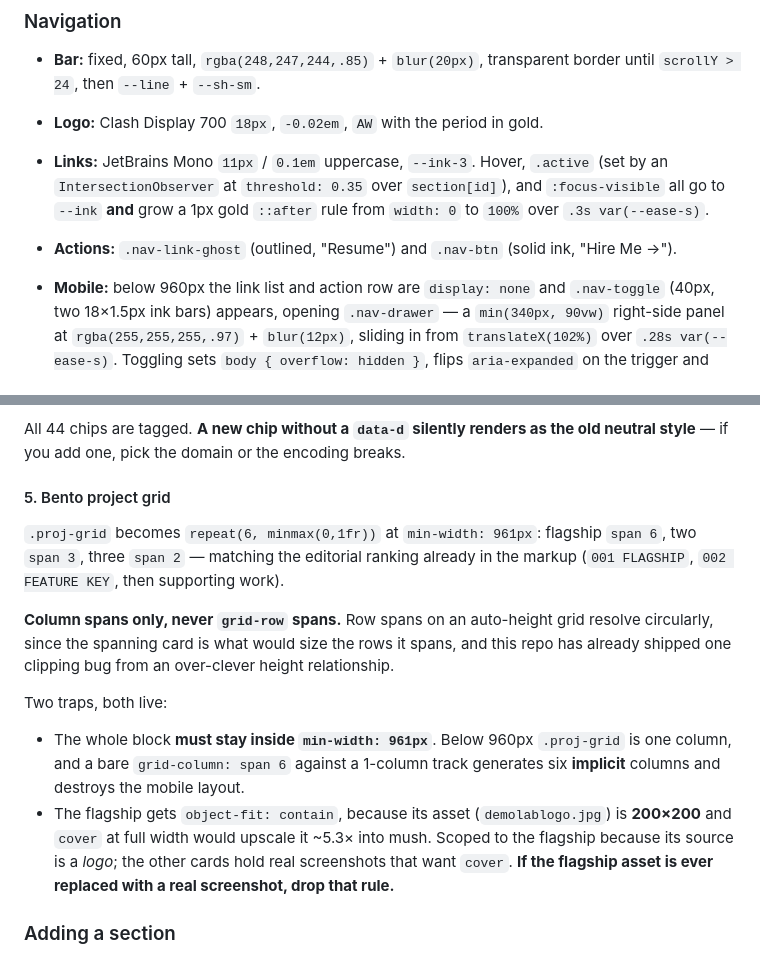
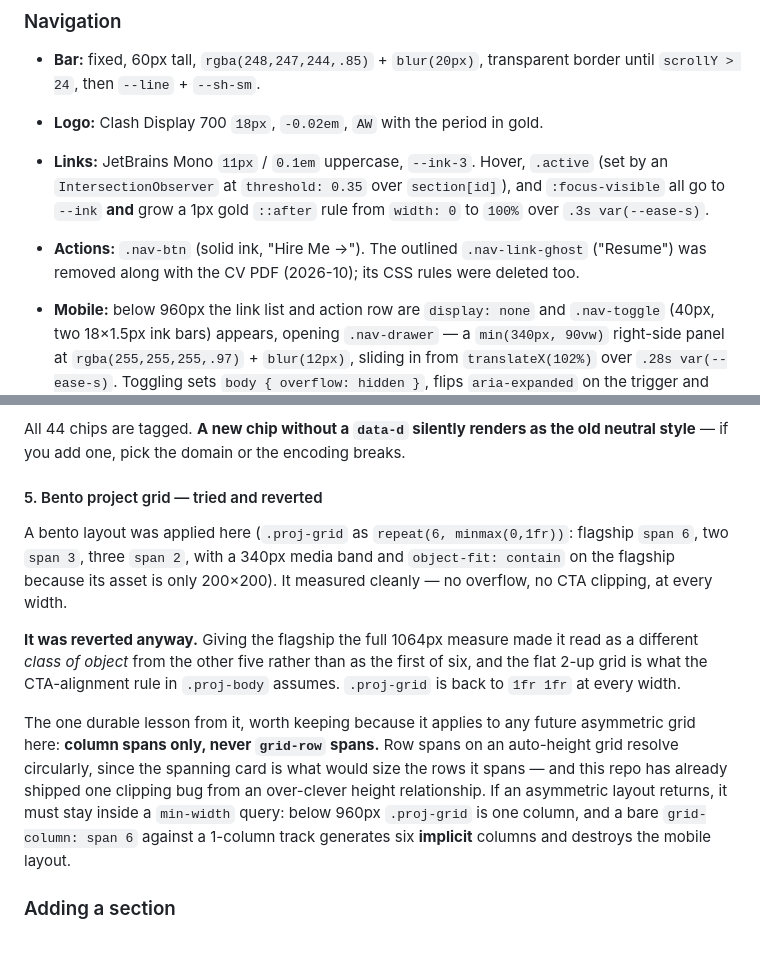
Before and after one commit to CodeByAbi/abi-portfolio, a Markdown page: DESIGN.md, 2 parts joined by grey strips. Drawn GitHub-style.

Commit message:
docs(design): revise component and layout notes
Co-Authored-By: Claude Sonnet 5.5 <noreply@anthropic.com>

```diff
--- a/DESIGN.md
+++ b/DESIGN.md
@@ -316,7 +316,7 @@ Borders are `1px` for pure hairlines (`--line`), `1.5px` for anything interactiv
 - **Bar:** fixed, 60px tall, `rgba(248,247,244,.85)` + `blur(20px)`, transparent border until `scrollY > 24`, then `--line` + `--sh-sm`.
 - **Logo:** Clash Display 700 `18px`, `-0.02em`, `AW` with the period in gold.
 - **Links:** JetBrains Mono `11px` / `0.1em` uppercase, `--ink-3`. Hover, `.active` (set by an `IntersectionObserver` at `threshold: 0.35` over `section[id]`), and `:focus-visible` all go to `--ink` **and** grow a 1px gold `::after` rule from `width: 0` to `100%` over `.3s var(--ease-s)`.
-- **Actions:** `.nav-link-ghost` (outlined, "Resume") and `.nav-btn` (solid ink, "Hire Me →").
+- **Actions:** `.nav-btn` (solid ink, "Hire Me →"). The outlined `.nav-link-ghost` ("Resume") was removed along with the CV PDF (2026-10); its CSS rules were deleted too.
 - **Mobile:** below 960px the link list and action row are `display: none` and `.nav-toggle` (40px, two 18×1.5px ink bars) appears, opening `.nav-drawer` — a `min(340px, 90vw)` right-side panel at `rgba(255,255,255,.97)` + `blur(12px)`, sliding in from `translateX(102%)` over `.28s var(--ease-s)`. Toggling sets `body { overflow: hidden }`, flips `aria-expanded` on the trigger and `aria-hidden` on the drawer. **Focus:** opening moves focus to `.nav-drawer-close`; `Tab` is trapped inside the panel (`trapDrawerFocus`); `Escape` closes. Focus is returned to `.nav-toggle` on Escape and on the close button, but **not** when a nav link closes the drawer — the user is scrolling to that section, and yanking focus to the toggle would scroll them back up to the navbar. This is the `restoreFocus` argument to `toggleDrawer(forceOpen, restoreFocus)`; passing it for the link case is a bug.
 - **Accessibility:** `html` carries `scroll-padding-top: 76px` so anchor jumps and keyboard focus clear the 60px fixed nav (WCAG 2.2 Focus Not Obscured). A `.skip-link` is fixed at `top: -56px` and slides to `top: 16px` on `:focus-visible`. The custom cursor that used to live here is gone; the native cursor is now always in charge, which also removes a class of bug where the custom dot obscured small hit targets.
 
@@ -483,16 +483,13 @@ All four clear WCAG AA at the 11px these chips render at. The colour now repeats
 
 All 44 chips are tagged. **A new chip without a `data-d` silently renders as the old neutral style** — if you add one, pick the domain or the encoding breaks.
 
-#### 5. Bento project grid
+#### 5. Bento project grid — tried and reverted
 
-`.proj-grid` becomes `repeat(6, minmax(0,1fr))` at `min-width: 961px`: flagship `span 6`, two `span 3`, three `span 2` — matching the editorial ranking already in the markup (`001 FLAGSHIP`, `002 FEATURE KEY`, then supporting work).
+A bento layout was applied here (`.proj-grid` as `repeat(6, minmax(0,1fr))`: flagship `span 6`, two `span 3`, three `span 2`, with a 340px media band and `object-fit: contain` on the flagship because its asset is only 200×200). It measured cleanly — no overflow, no CTA clipping, at every width.
 
-**Column spans only, never `grid-row` spans.** Row spans on an auto-height grid resolve circularly, since the spanning card is what would size the rows it spans, and this repo has already shipped one clipping bug from an over-clever height relationship.
+**It was reverted anyway.** Giving the flagship the full 1064px measure made it read as a different *class of object* from the other five rather than as the first of six, and the flat 2-up grid is what the CTA-alignment rule in `.proj-body` assumes. `.proj-grid` is back to `1fr 1fr` at every width.
 
-Two traps, both live:
-
-- The whole block **must stay inside `min-width: 961px`**. Below 960px `.proj-grid` is one column, and a bare `grid-column: span 6` against a 1-column track generates six **implicit** columns and destroys the mobile layout.
-- The flagship gets `object-fit: contain`, because its asset (`demolablogo.jpg`) is **200×200** and `cover` at full width would upscale it ~5.3× into mush. Scoped to the flagship because its source is a *logo*; the other cards hold real screenshots that want `cover`. **If the flagship asset is ever replaced with a real screenshot, drop that rule.**
+The one durable lesson from it, worth keeping because it applies to any future asymmetric grid here: **column spans only, never `grid-row` spans.** Row spans on an auto-height grid resolve circularly, since the spanning card is what would size the rows it spans — and this repo has already shipped one clipping bug from an over-clever height relationship. If an asymmetric layout returns, it must stay inside a `min-width` query: below 960px `.proj-grid` is one column, and a bare `grid-column: span 6` against a 1-column track generates six **implicit** columns and destroys the mobile layout.
 
 ### Adding a section
 
```
